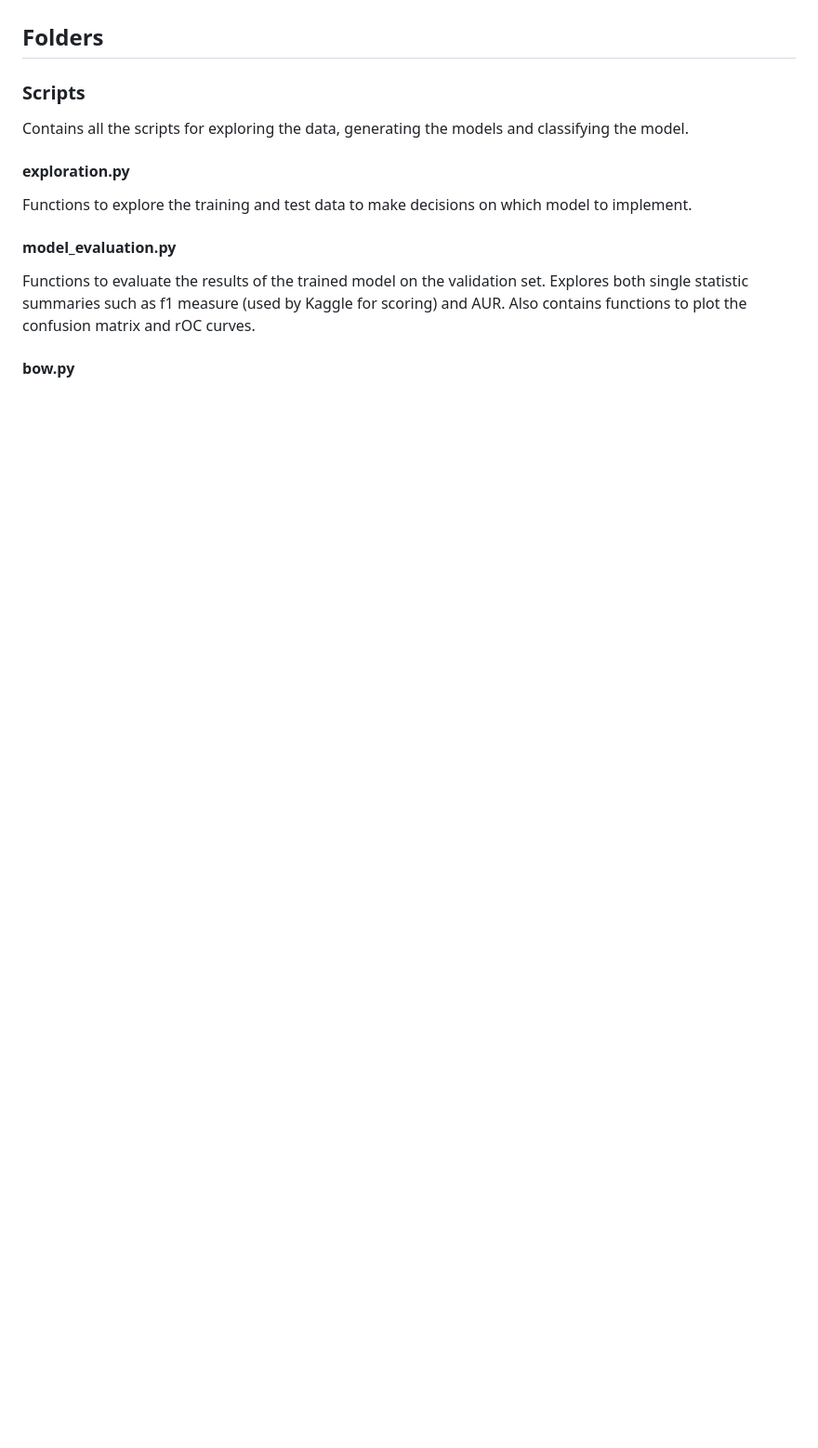
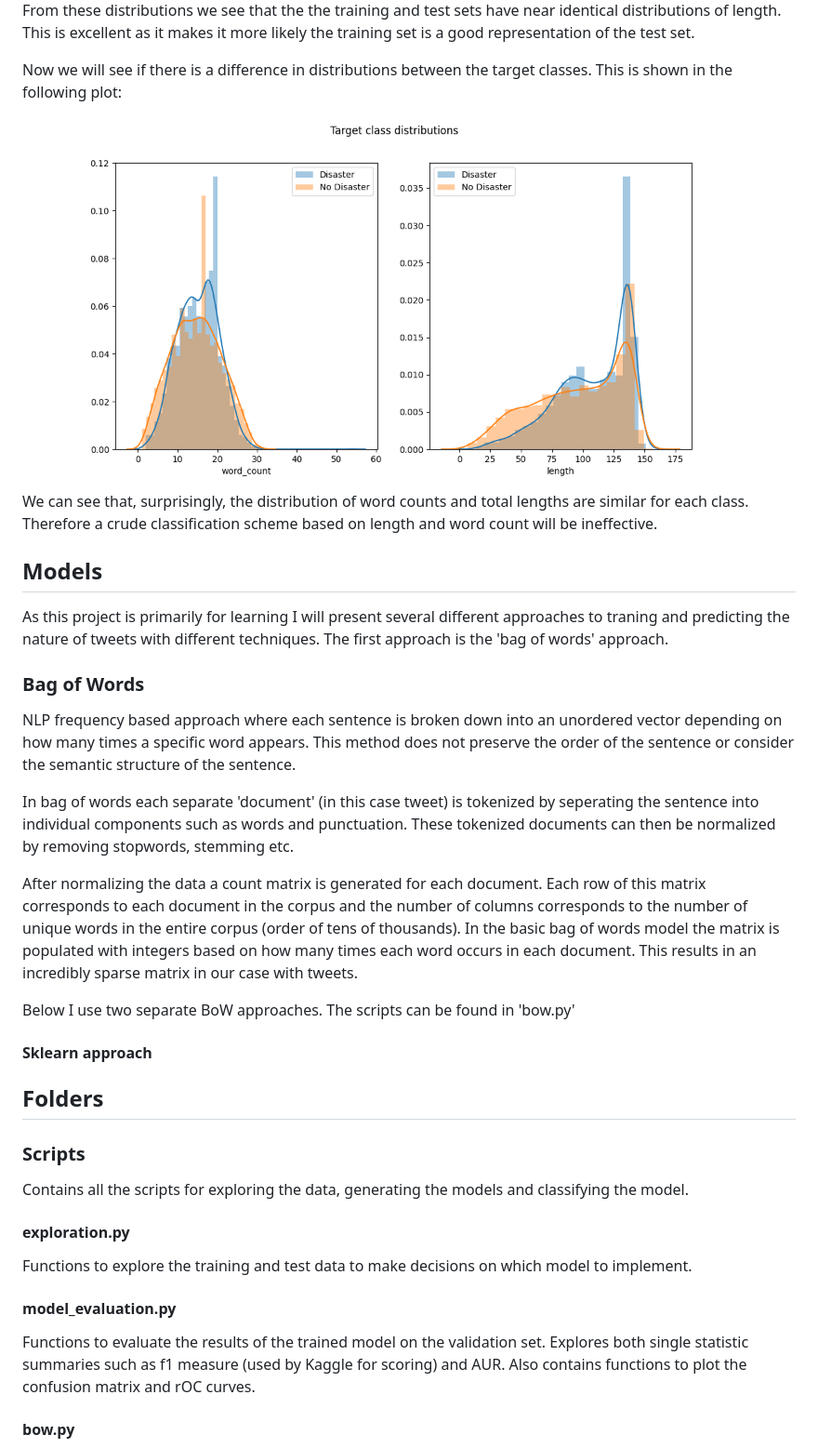
Before and after one commit to lackos/Disaster_Tweet_Classifier-NLP-, a Markdown page: README.md, the part around one of its changes. Shown at 93% size. Drawn GitHub-style; pictures changed too: Output/Plots/target_class_dists.png (added); blank space fills up the shorter version.

```diff
--- a/README.md
+++ b/README.md
@@ -23,3 +25,26 @@ Each sentence is converted into a vector depending on the spaCy language model u
+From these distributions we see that the the training and test sets have near identical distributions of length. This is excellent as it makes it more likely the training set is a good representation of the test set.
+
+Now we will see if there is a difference in distributions between the target classes. This is shown in the following plot:
+
+<img src='Output/Plots/target_class_dists.png' width='800'>
+
+We can see that, surprisingly, the distribution of word counts and total lengths are similar for each class. Therefore a crude classification scheme based on length and word count will be ineffective.
+
+## Models
+As this project is primarily for learning I will present several different approaches to traning and predicting the nature of tweets with different techniques. The first approach is the 'bag of words' approach.
+
+### Bag of Words
+NLP frequency based approach where each sentence is broken down into an unordered vector depending on how many times a specific word appears. This method does not preserve the order of the sentence or consider the semantic structure of the sentence.
+
+In bag of words each separate 'document' (in this case tweet) is tokenized by seperating the sentence into individual components such as words and punctuation. These tokenized documents can then be normalized by removing stopwords, stemming etc.
+
+After normalizing the data a count matrix is generated for each document. Each row of this matrix corresponds to each document in the corpus and the number of columns corresponds to the number of unique words in the entire corpus (order of tens of thousands). In the basic bag of words model the matrix is populated with integers based on how many times each word occurs in each document. This results in an incredibly sparse matrix in our case with tweets.
+
+Below I use two separate BoW approaches. The scripts can be found in 'bow.py'
+
+#### Sklearn approach
+
+
 ## Folders
 ### Scripts
 Contains all the scripts for exploring the data, generating the models and classifying
```
Also changed, not shown: other parts of README.md (+15 -13 lines), Output/Plots/target_cnt.png (added), Output/Plots/word_cnt_length_dists.png (added), 3 other files.
